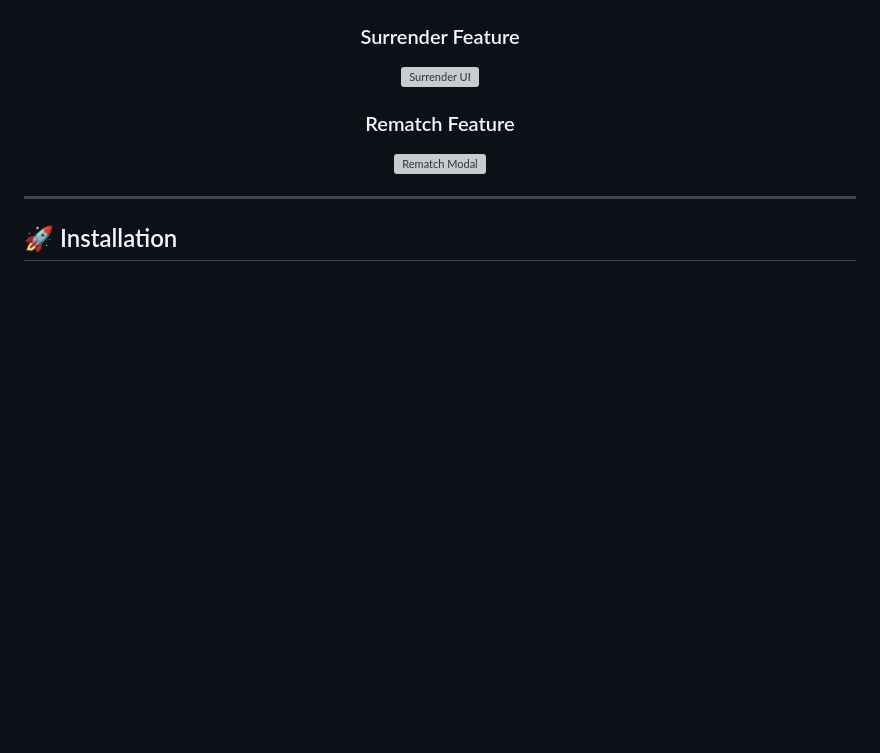
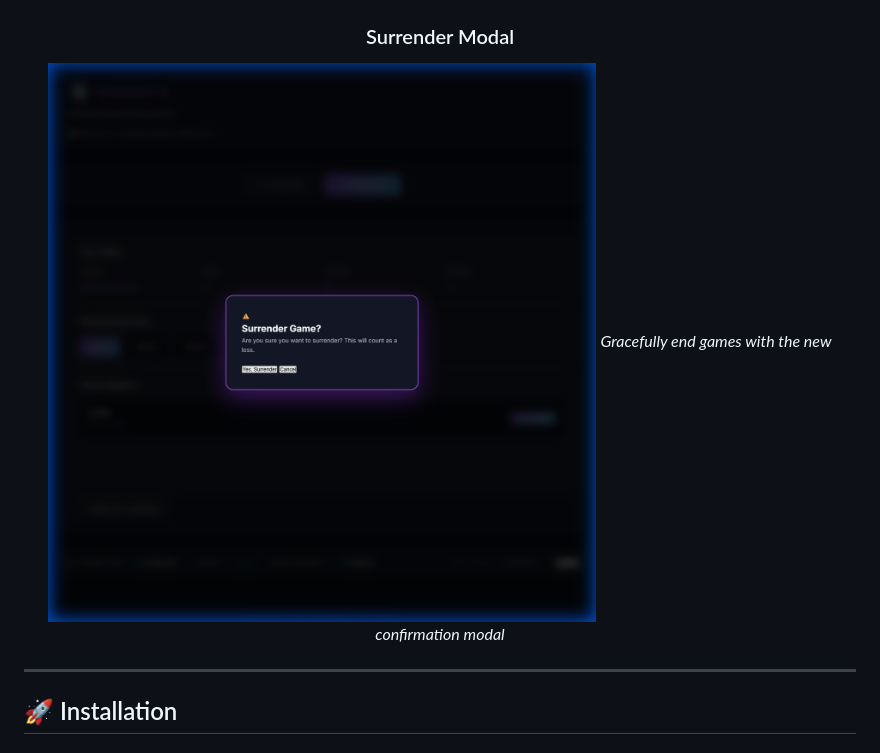
Before and after one commit to DeNNiiInc/Connect-5, a Markdown page: README.md, the part around the change printed below. Rendered like a GitHub page; pictures changed too: screenshots/surrender-modal.png (added); blank space fills up the shorter version; grey boxes are pictures that could not be loaded.

```diff
--- a/README.md
+++ b/README.md
@@ -57,11 +95,9 @@ A beautiful, feature-rich implementation of the classic Connect-5 (Gomoku) game
 ### Victory Screen
 ![Victory Screen](screenshots/victory-screen.png)
 
-### Surrender Feature
-![Surrender UI](screenshots/surrender_ui.png)
-
-### Rematch Feature
-![Rematch Modal](screenshots/rematch_modal.png)
+### Surrender Modal
+![Surrender Modal](screenshots/surrender-modal.png)
+*Gracefully end games with the new confirmation modal*
 
 </div>
 
```
Also changed, not shown: other parts of README.md (+53 -15 lines), screenshots/local-game.png, screenshots/multiplayer_lobby.png (added).
